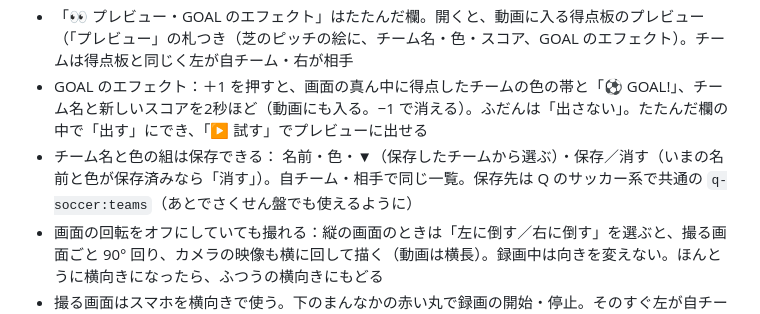
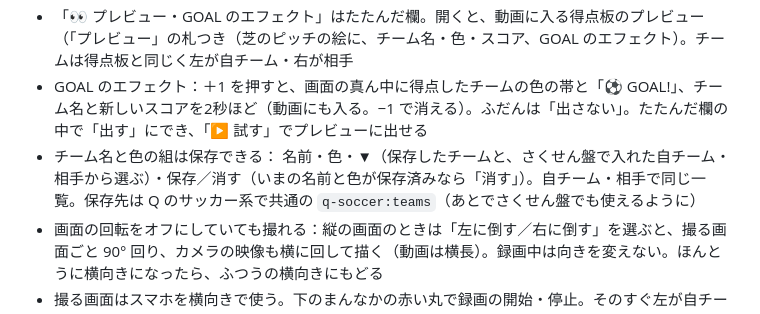
Before and after one commit to katsuan/score-recorder, a Markdown page: README.md, the part around the change. GitHub-like rendering.

Commit message:
README：▼ にさくせん盤のチームも出ること

```diff
--- a/README.md
+++ b/README.md
@@ -10,7 +10,7 @@
 - 自チームと相手のあいだの「⇄」で左右を入れかえられる（後半にコートが変わったときなど。はじめの画面の並び・得点板・撮る画面の ＋1 の左右がそろって入れかわる）
 - 「👀 プレビュー・GOAL のエフェクト」はたたんだ欄。開くと、動画に入る得点板のプレビュー（「プレビュー」の札つき（芝のピッチの絵に、チーム名・色・スコア、GOAL のエフェクト）。チームは得点板と同じく左が自チーム・右が相手
 - GOAL のエフェクト：＋1 を押すと、画面の真ん中に得点したチームの色の帯と「⚽ GOAL!」、チーム名と新しいスコアを2秒ほど（動画にも入る。−1 で消える）。ふだんは「出さない」。たたんだ欄の中で「出す」にでき、「▶ 試す」でプレビューに出せる
-- チーム名と色の組は保存できる： 名前・色・▼（保存したチームから選ぶ）・保存／消す（いまの名前と色が保存済みなら「消す」）。自チーム・相手で同じ一覧。保存先は Q のサッカー系で共通の `q-soccer:teams`（あとでさくせん盤でも使えるように）
+- チーム名と色の組は保存できる： 名前・色・▼（保存したチームと、さくせん盤で入れた自チーム・相手から選ぶ）・保存／消す（いまの名前と色が保存済みなら「消す」）。自チーム・相手で同じ一覧。保存先は Q のサッカー系で共通の `q-soccer:teams`（あとでさくせん盤でも使えるように）
 - 画面の回転をオフにしていても撮れる：縦の画面のときは「左に倒す／右に倒す」を選ぶと、撮る画面ごと 90° 回り、カメラの映像も横に回して描く（動画は横長）。録画中は向きを変えない。ほんとうに横向きになったら、ふつうの横向きにもどる
 - 撮る画面はスマホを横向きで使う。下のまんなかの赤い丸で録画の開始・停止。そのすぐ左が自チーム、右が相手の「＋1」（下の小さな「−1」で取り消し。画面のはしではなく、まんなかからの距離で置くので、画面の長さがちがう端末でも同じ場所）。録画中の時間は上のまんなか。「← 戻る」「縦にもどす」は右上（倒して撮るときは、スマホの上のはしの側。録画中は隠す）
 - 得点板は映像の左上に「[色] 自チーム 2 - 1 相手 [色]」（チーム名がないときは、名前の代わりにチームの色の丸）。時間は入れない（動画の時間を見る）
```
